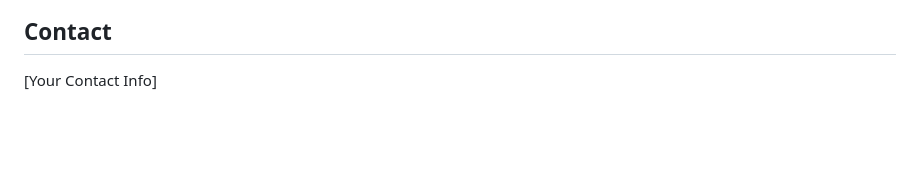
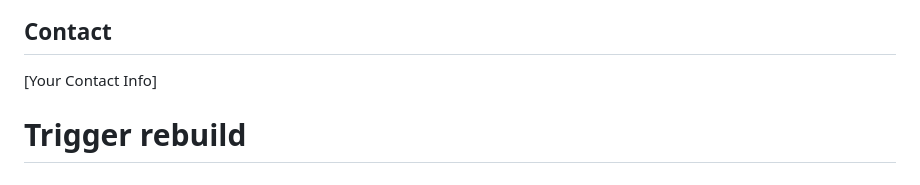
Before and after one commit to adhavle-aws/agentic-architect, a Markdown page: README.md, the part around the change. Rendered like a GitHub page; blank space fills up the shorter version.

Commit message:
Trigger Amplify rebuild

```diff
--- a/README.md
+++ b/README.md
@@ -218,3 +218,4 @@ See [adr/README.md](adr/README.md) for all Architecture Decision Records:
 ## Contact
 
 [Your Contact Info]
+# Trigger rebuild
```
